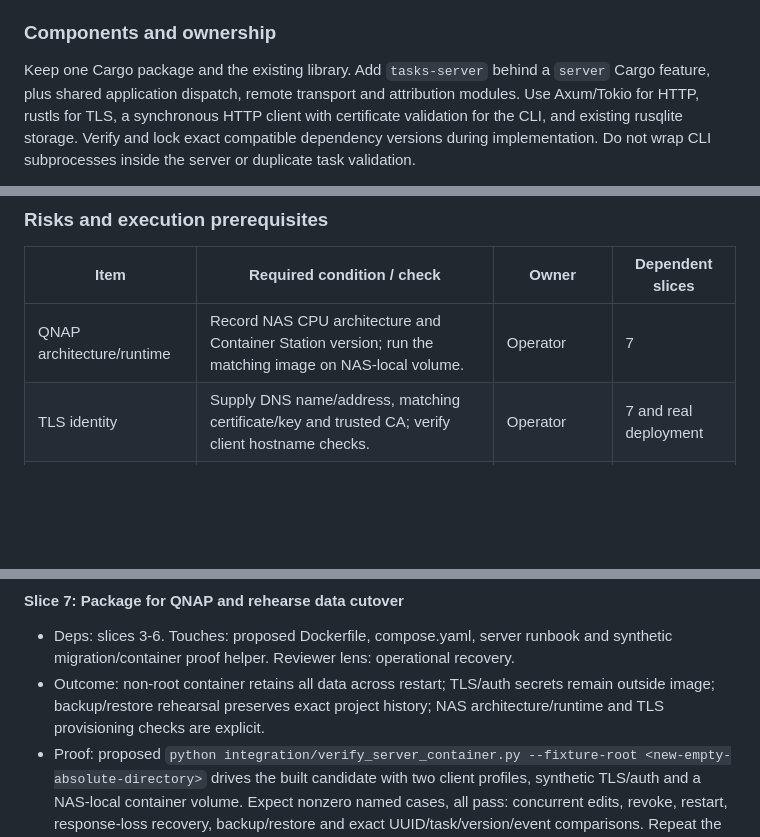
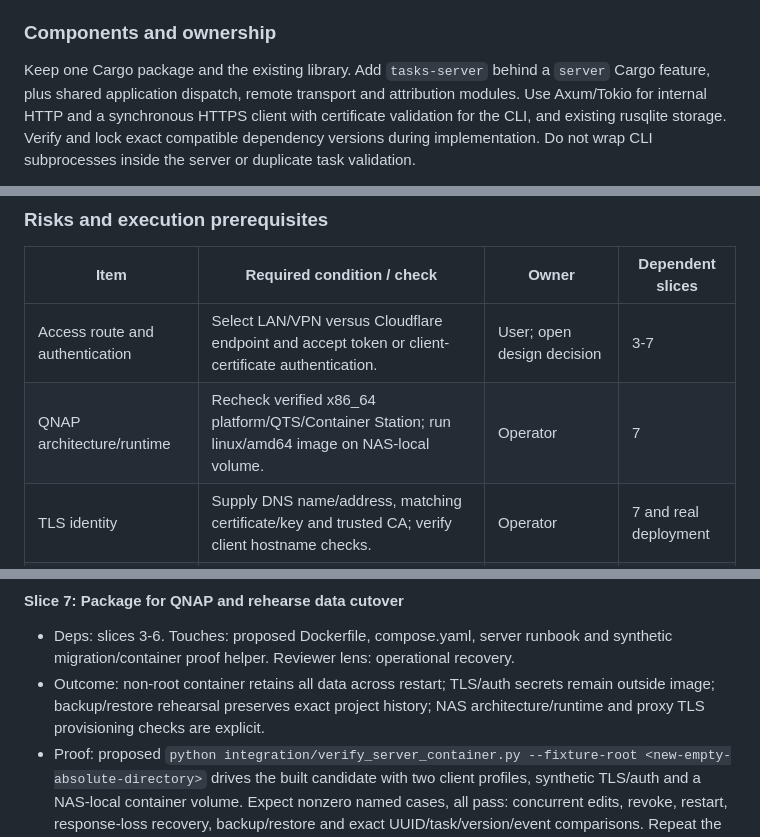
Before and after one commit to MaxLogic/tasks-cli, a Markdown page: spec.md, 3 parts joined by grey strips. Drawn GitHub-style; blank space fills up the shorter version.

```diff
--- a/spec.md
+++ b/spec.md
@@ -1133,7 +1177,7 @@ through the CLI. Routine implementation choices below were selected locally.
 
 Keep one Cargo package and the existing library. Add `tasks-server` behind a
 `server` Cargo feature, plus shared application dispatch, remote transport and
-attribution modules. Use Axum/Tokio for HTTP, rustls for TLS, a synchronous HTTP
+attribution modules. Use Axum/Tokio for internal HTTP and a synchronous HTTPS
 client with certificate validation for the CLI, and existing rusqlite storage.
 Verify and lock exact compatible dependency versions during implementation.
 Do not wrap CLI subprocesses inside the server or duplicate task validation.
@@ -1402,7 +1449,8 @@ only with explicit selection of the authoritative data.
 
 | Item | Required condition / check | Owner | Dependent slices |
 |---|---|---|---|
-| QNAP architecture/runtime | Record NAS CPU architecture and Container Station version; run the matching image on NAS-local volume. | Operator | 7 |
+| Access route and authentication | Select LAN/VPN versus Cloudflare endpoint and accept token or client-certificate authentication. | User; open design decision | 3-7 |
+| QNAP architecture/runtime | Recheck verified x86_64 platform/QTS/Container Station; run linux/amd64 image on NAS-local volume. | Operator | 7 |
 | TLS identity | Supply DNS name/address, matching certificate/key and trusted CA; verify client hostname checks. | Operator | 7 and real deployment |
 | Client registration | Create actor/client credentials once with private storage and revocation proof. | Operator | 5 and real deployment |
 | Installed hook support | Verify Codex/Claude Code versions and silent context collection for supported shells; missing fields remain null. | Implementer | 2 |
@@ -1522,7 +1572,7 @@ tests and local store behavior must remain compatible.
   synthetic migration/container proof helper. Reviewer lens: operational recovery.
 - Outcome: non-root container retains all data across restart; TLS/auth secrets
   remain outside image; backup/restore rehearsal preserves exact project history;
-  NAS architecture/runtime and TLS provisioning checks are explicit.
+  NAS architecture/runtime and proxy TLS provisioning checks are explicit.
 - Proof: proposed `python integration/verify_server_container.py --fixture-root
   <new-empty-absolute-directory>` drives the built candidate with two client
   profiles, synthetic TLS/auth and a NAS-local container volume. Expect nonzero
```
Also changed, not shown: other parts of spec.md (+68 -17 lines).
